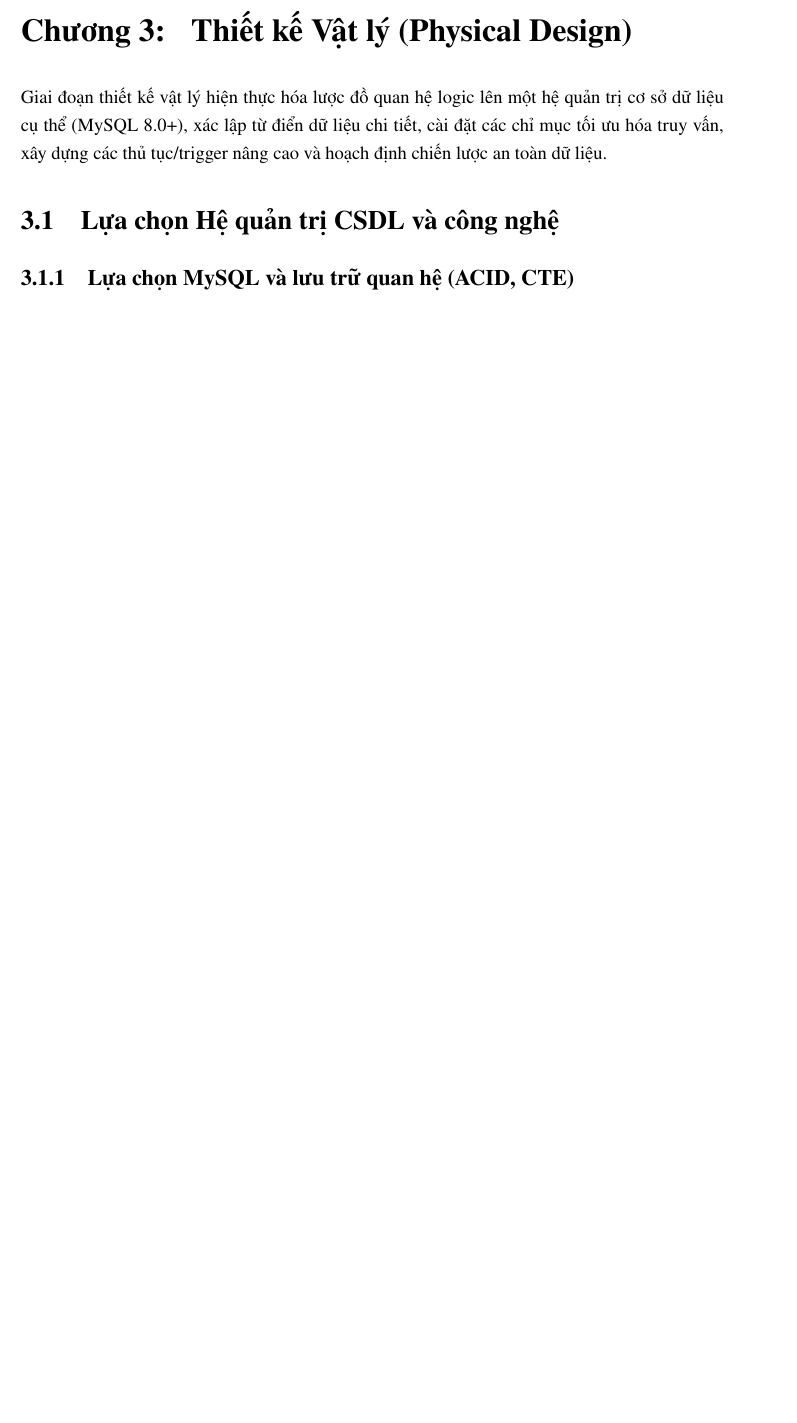
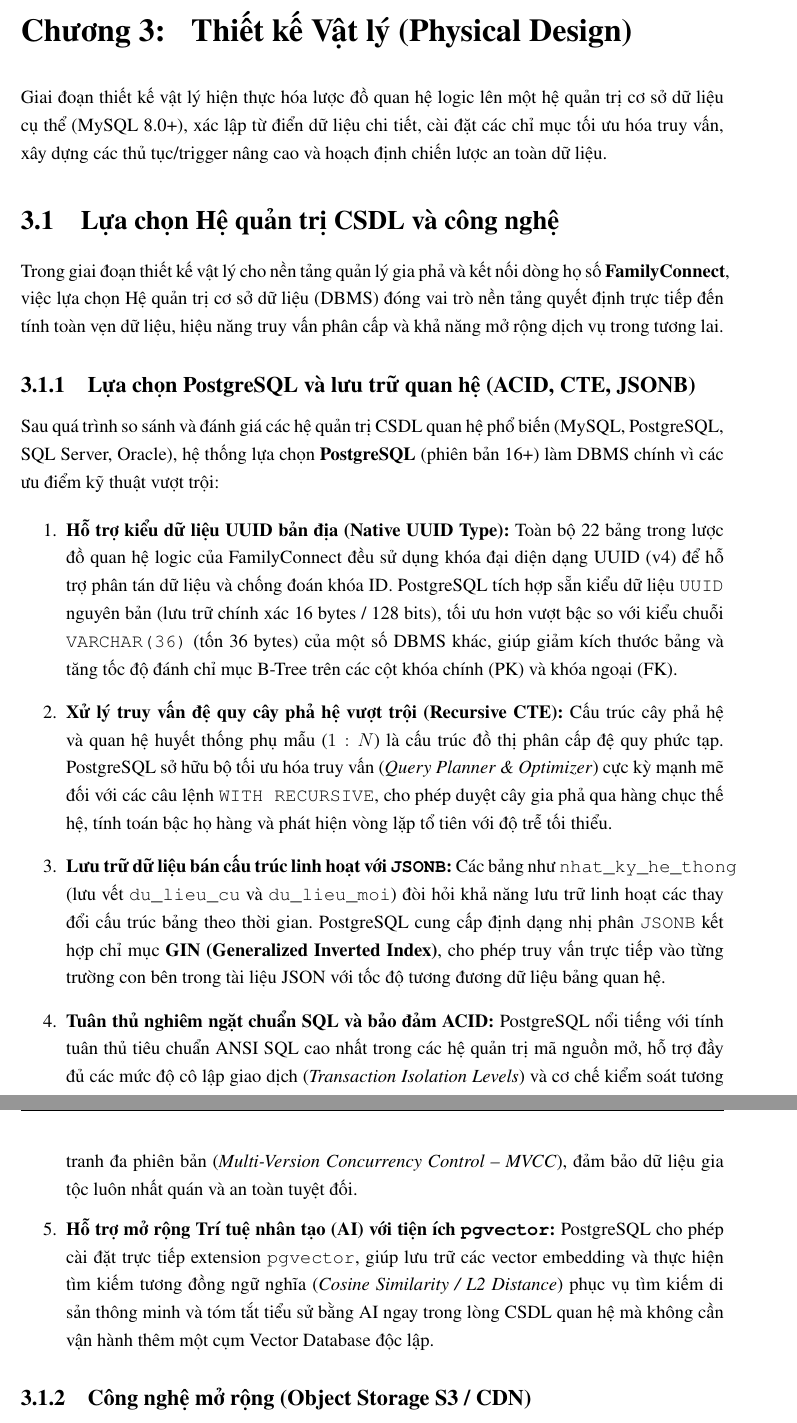
Before and after one commit to truongminhnhut-ncrew/Database-Design-Project, a LaTeX document (main.tex, which reads chapters/chuong3_vat_ly/sec3_1_dbms.tex): part of page 46 of 66 before the commit and two parts of pages 46 and 47 of 67 after it, the two joined at a grey line, cut so that both start at the same text, the shorter picture padded with empty space. Compiled offline with pdfLaTeX.

Commit message:
Revise DBMS selection section to highlight PostgreSQL
Updated the section on database management system selection, detailing the advantages of PostgreSQL over MySQL and introducing the use of JSONB for flexible data storage. Added information on the architecture for unstructured data storage using cloud object storage.

```diff
--- a/chapters/chuong3_vat_ly/sec3_1_dbms.tex
+++ b/chapters/chuong3_vat_ly/sec3_1_dbms.tex
@@ -2,8 +2,27 @@
 \section{Lựa chọn Hệ quản trị CSDL và công nghệ}
 \label{sec:3_1_lua_chon_dbms}
 
-\subsection{Lựa chọn MySQL và lưu trữ quan hệ (ACID, CTE)}
-% Nội dung lý do lựa chọn MySQL
+Trong giai đoạn thiết kế vật lý cho nền tảng quản lý gia phả và kết nối dòng họ số \textbf{FamilyConnect}, việc lựa chọn Hệ quản trị cơ sở dữ liệu (DBMS) đóng vai trò nền tảng quyết định trực tiếp đến tính toàn vẹn dữ liệu, hiệu năng truy vấn phân cấp và khả năng mở rộng dịch vụ trong tương lai.
 
-\subsection{Công nghệ mở rộng (Vector DB, S3 / File Storage)}
-% Nội dung công nghệ mở rộng
+\subsection{Lựa chọn PostgreSQL và lưu trữ quan hệ (ACID, CTE, JSONB)}
+
+Sau quá trình so sánh và đánh giá các hệ quản trị CSDL quan hệ phổ biến (MySQL, PostgreSQL, SQL Server, Oracle), hệ thống lựa chọn \textbf{PostgreSQL} (phiên bản 16+) làm DBMS chính vì các ưu điểm kỹ thuật vượt trội:
+
+\begin{enumerate}
+    \item \textbf{Hỗ trợ kiểu dữ liệu UUID bản địa (Native UUID Type):}
+    Toàn bộ 22 bảng trong lược đồ quan hệ logic của FamilyConnect đều sử dụng khóa đại diện dạng UUID (v4) để hỗ trợ phân tán dữ liệu và chống đoán khóa ID. PostgreSQL tích hợp sẵn kiểu dữ liệu \texttt{UUID} nguyên bản (lưu trữ chính xác 16 bytes / 128 bits), tối ưu hơn vượt bậc so với kiểu chuỗi \texttt{VARCHAR(36)} (tốn 36 bytes) của một số DBMS khác, giúp giảm kích thước bảng và tăng tốc độ đánh chỉ mục B-Tree trên các cột khóa chính (PK) và khóa ngoại (FK).
+
+    \item \textbf{Xử lý truy vấn đệ quy cây phả hệ vượt trội (Recursive CTE):}
+    Cấu trúc cây phả hệ và quan hệ huyết thống phụ mẫu ($1:N$) là cấu trúc đồ thị phân cấp đệ quy phức tạp. PostgreSQL sở hữu bộ tối ưu hóa truy vấn (\textit{Query Planner \& Optimizer}) cực kỳ mạnh mẽ đối với các câu lệnh \texttt{WITH RECURSIVE}, cho phép duyệt cây gia phả qua hàng chục thế hệ, tính toán bậc họ hàng và phát hiện vòng lặp tổ tiên với độ trễ tối thiểu.
+
+    \item \textbf{Lưu trữ dữ liệu bán cấu trúc linh hoạt với \texttt{JSONB}:}
+    Các bảng như \texttt{nhat\_ky\_he\_thong} (lưu vết \texttt{du\_lieu\_cu} và \texttt{du\_lieu\_moi}) đòi hỏi khả năng lưu trữ linh hoạt các thay đổi cấu trúc bảng theo thời gian. PostgreSQL cung cấp định dạng nhị phân \texttt{JSONB} kết hợp chỉ mục \textbf{GIN (Generalized Inverted Index)}, cho phép truy vấn trực tiếp vào từng trường con bên trong tài liệu JSON với tốc độ tương đương dữ liệu bảng quan hệ.
+
+    \item \textbf{Tuân thủ nghiêm ngặt chuẩn SQL và bảo đảm ACID:}
+    PostgreSQL nổi tiếng với tính tuân thủ tiêu chuẩn ANSI SQL cao nhất trong các hệ quản trị mã nguồn mở, hỗ trợ đầy đủ các mức độ cô lập giao dịch (\textit{Transaction Isolation Levels}) và cơ chế kiểm soát tương tranh đa phiên bản (\textit{Multi-Version Concurrency Control -- MVCC}), đảm bảo dữ liệu gia tộc luôn nhất quán và an toàn tuyệt đối.
+
+    \item \textbf{Hỗ trợ mở rộng Trí tuệ nhân tạo (AI) với tiện ích \texttt{pgvector}:}
+    PostgreSQL cho phép cài đặt trực tiếp extension \texttt{pgvector}, giúp lưu trữ các vector embedding và thực hiện tìm kiếm tương đồng ngữ nghĩa (\textit{Cosine Similarity / L2 Distance}) phục vụ tìm kiếm di sản thông minh và tóm tắt tiểu sử bằng AI ngay trong lòng CSDL quan hệ mà không cần vận hành thêm một cụm Vector Database độc lập.
+\end{enumerate}
+
+\subsection{Công nghệ mở rộng (Object Storage S3 / CDN)}
```
Also changed, not shown: chapters/chuong3_vat_ly/sec3_1_dbms.tex (6 more changed lines).
